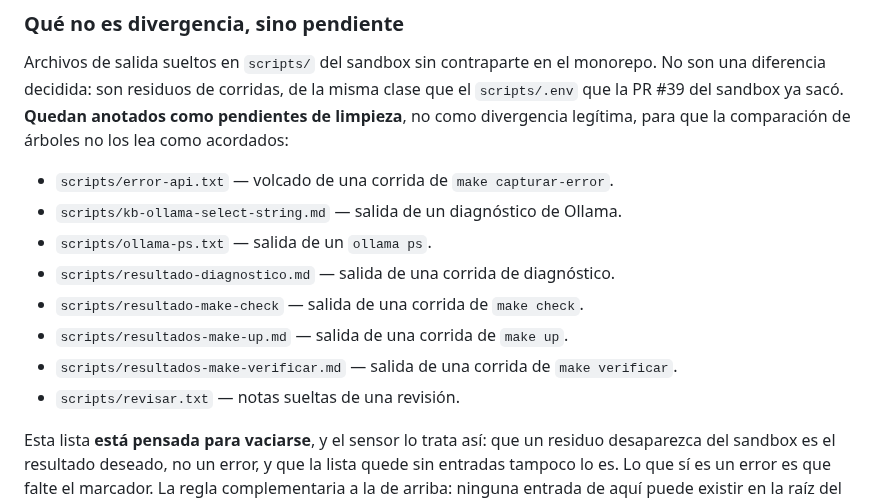
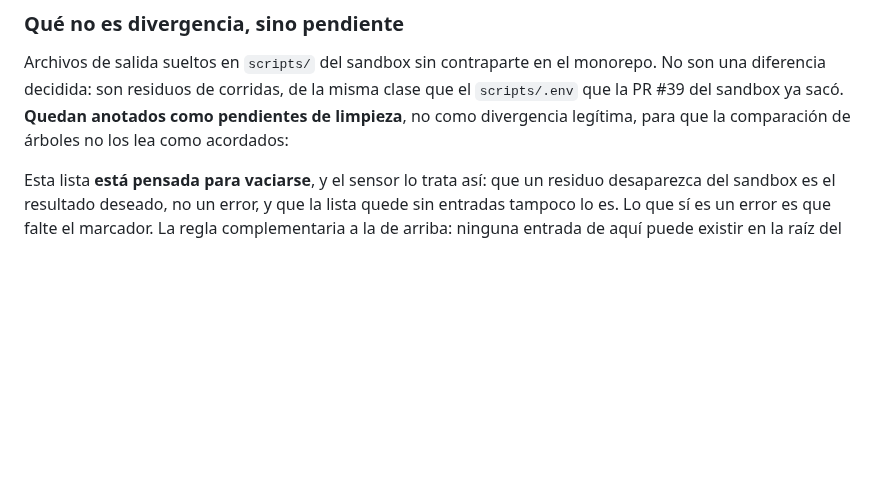
Before and after one commit to G3A/workshop-desarrollo-sw-guiado-por-ia, a Markdown page: docs/adrs/0003-el-adr-como-fuente-de-datos-del-sensor-de-espejo.md, the part around the change. Rendered like a GitHub page; blank space fills up the shorter version.

Commit message:
chore(adrs): la lista de pendientes de limpieza del espejo queda vacía
El sandbox ya no tiene los archivos de salida sueltos de `scripts/` que esta
lista explicaba: los sacó su PR #47, que cerró el issue
G3A/base-conocimiento-sandbox#46. Mantener las entradas acá sería mantener a
mano una lista cuya única razón de existir ya no existe.

Se vacía el bloque entre los marcadores `espejo:pendientes-de-limpieza` y se
dejan los dos marcadores pegados. Vaciarse es el estado final que la propia
sección declara —«Esta lista está pensada para vaciarse»— y el que el sensor
espera: lo que sí sería un error es que faltara el marcador.

No se toca la prosa de la sección. Describe una categoría viva del mecanismo,
no el contenido de hoy, y no afirma ningún conteo: la regla de escritura de
este mismo ADR prohíbe contarlos en prosa, precisamente para que vaciar la
lista no obligue a editar el texto de alrededor.

El orden importó y por eso este cambio va después: con el bloque vacío y los
archivos todavía en el sandbox, esas ocho rutas caen en «solo en el sandbox y
sin explicacion» y el sensor sale en rojo. Al revés, como se hizo, caen en
`sobrante()` y solo avisan.

Verificación, con el PR #47 ya mergeado:

  antes   ADR: 9 difieren por contenido - 15 solo en el sandbox - 8 pendientes de limpieza
          8 aviso(s) -- no bloquean: "...ya no corresponde a ninguna diferencia real"

  después ADR: 9 difieren por contenido - 15 solo en el sandbox - 0 pendientes de limpieza
          Cada diferencia entre los dos arboles tiene su entrada en el ADR.

Los otros tres gates en verde: `make ci`, `verificar-enlaces.mjs` (157 enlaces
en 120 archivos) y `verificar-cobertura.mjs` del playbook.

Refs G3A/base-conocimiento-sandbox#46

Asistido-por-IA: claude-opus-5[1m]

Co-Authored-By: Claude Opus 5 (1M context) <noreply@anthropic.com>

```diff
--- a/docs/adrs/0003-el-adr-como-fuente-de-datos-del-sensor-de-espejo.md
+++ b/docs/adrs/0003-el-adr-como-fuente-de-datos-del-sensor-de-espejo.md
@@ -178,16 +178,6 @@ del sandbox ya sacó. **Quedan anotados como pendientes de limpieza**, no como d
 para que la comparación de árboles no los lea como acordados:
 
 <!-- espejo:pendientes-de-limpieza -->
-
-- `scripts/error-api.txt` — volcado de una corrida de `make capturar-error`.
-- `scripts/kb-ollama-select-string.md` — salida de un diagnóstico de Ollama.
-- `scripts/ollama-ps.txt` — salida de un `ollama ps`.
-- `scripts/resultado-diagnostico.md` — salida de una corrida de diagnóstico.
-- `scripts/resultado-make-check` — salida de una corrida de `make check`.
-- `scripts/resultados-make-up.md` — salida de una corrida de `make up`.
-- `scripts/resultados-make-verificar.md` — salida de una corrida de `make verificar`.
-- `scripts/revisar.txt` — notas sueltas de una revisión.
-
 <!-- /espejo:pendientes-de-limpieza -->
 
 Esta lista **está pensada para vaciarse**, y el sensor lo trata así: que un residuo desaparezca del
```
